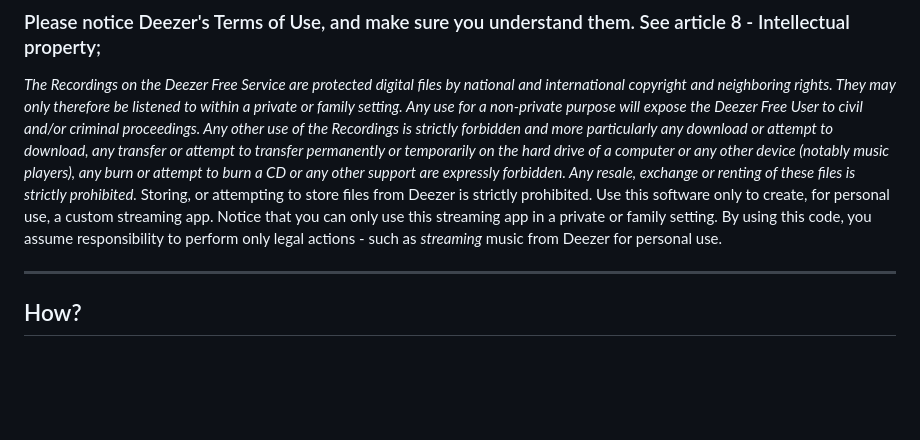
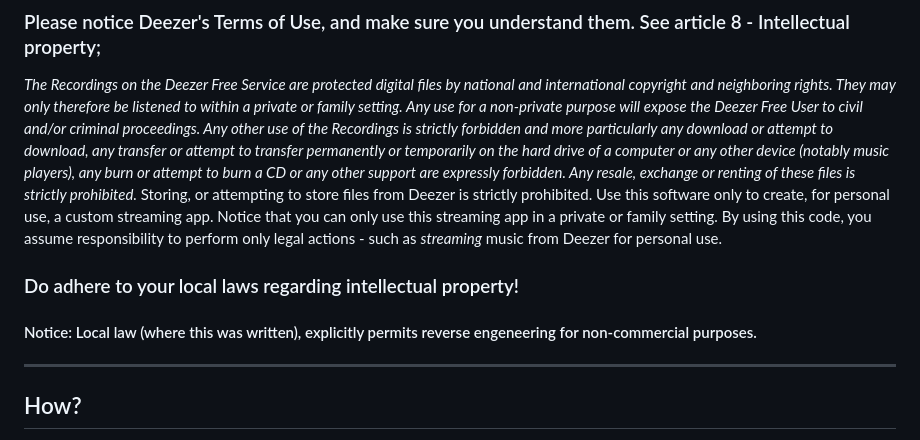
Before and after one commit to Michael-K-Stein/SpotiFile, a Markdown page: README.md, the part around the change. GitHub-like rendering; blank space fills up the shorter version.

```diff
--- a/README.md
+++ b/README.md
@@ -36,6 +36,8 @@ Usage of this "scraper" is in violation of Spotify's User Guidelines. By using t
 ### Please notice Deezer's Terms of Use, and make sure you understand them. See article 8 - Intellectual property;
 *The Recordings on the Deezer Free Service are protected digital files by national and international copyright and neighboring rights. They may only therefore be listened to within a private or family setting. Any use for a non-private purpose will expose the Deezer Free User to civil and/or criminal proceedings. Any other use of the Recordings is strictly forbidden and more particularly any download or attempt to download, any transfer or attempt to transfer permanently or temporarily on the hard drive of a computer or any other device (notably music players), any burn or attempt to burn a CD or any other support are expressly forbidden. Any resale, exchange or renting of these files is strictly prohibited.*
 Storing, or attempting to store files from Deezer is strictly prohibited. Use this software only to create, for personal use, a custom streaming app. Notice that you can only use this streaming app in a private or family setting. By using this code, you assume responsibility to perform only legal actions - such as *streaming* music from Deezer for personal use.
+### Do adhere to your local laws regarding intellectual property!
+#### Notice: Local law (where this was written), explicitly permits reverse engeneering for non-commercial purposes.
 
 ---
 
```
